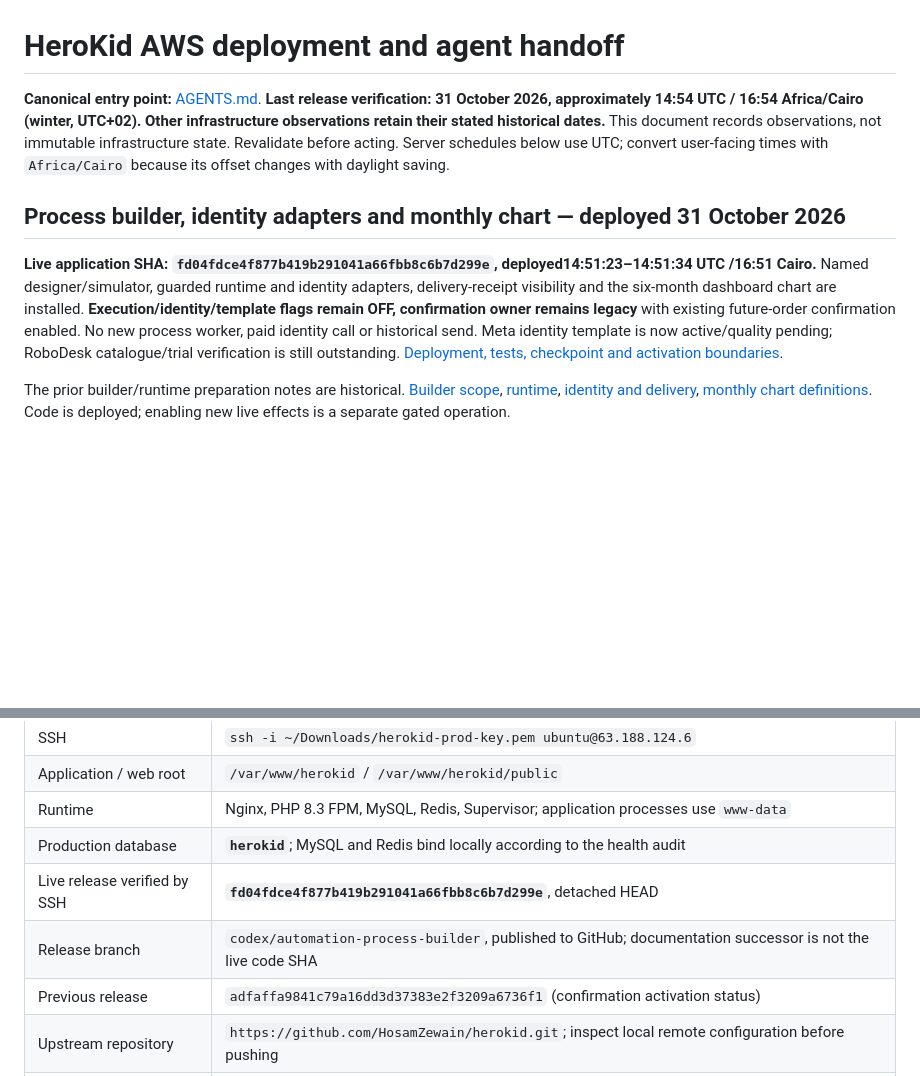
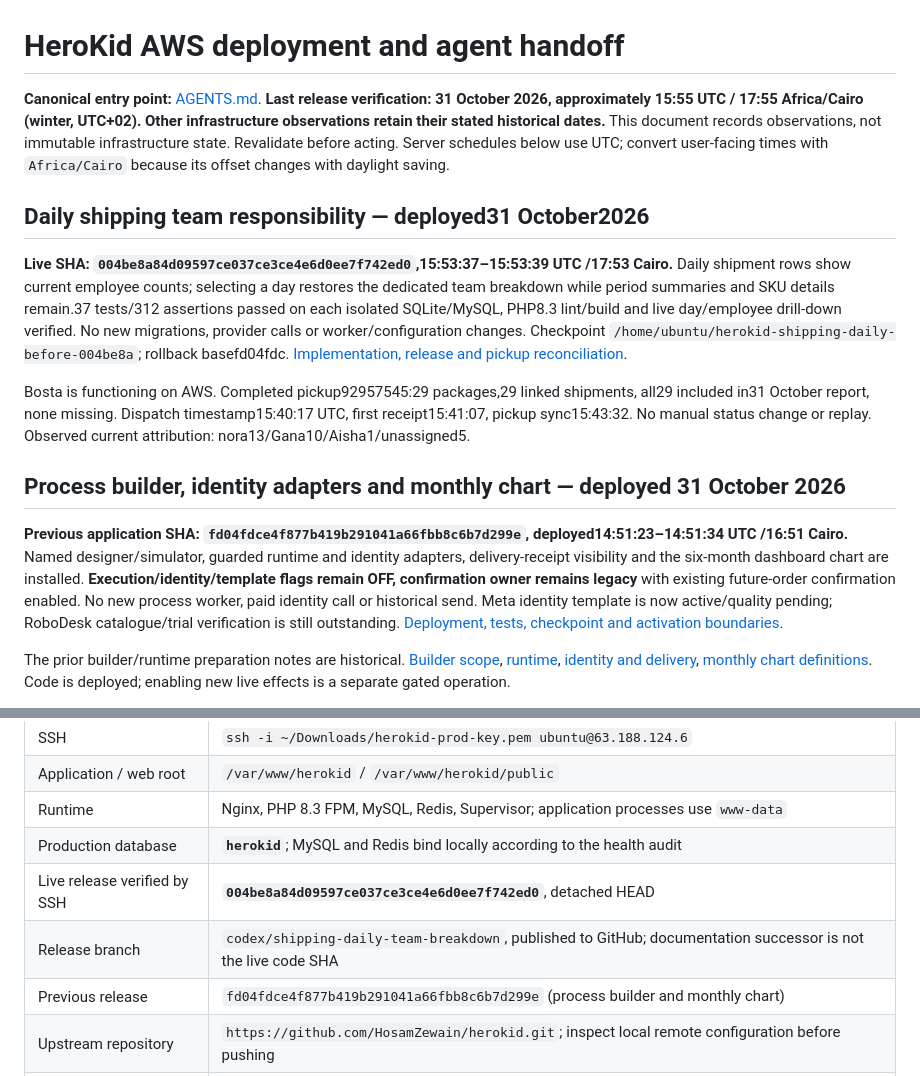
Before and after one commit to HosamZewain/herokid, a Markdown page: docs/aws-deployment-runbook.md, 2 parts joined by grey strips. Rendered like a GitHub page; blank space fills up the shorter version.

```diff
--- a/docs/aws-deployment-runbook.md
+++ b/docs/aws-deployment-runbook.md
@@ -1,10 +1,16 @@
 # HeroKid AWS deployment and agent handoff
 
-**Canonical entry point:** [AGENTS.md](../AGENTS.md). **Last release verification: 31 October 2026, approximately 14:54 UTC / 16:54 Africa/Cairo (winter, UTC+02). Other infrastructure observations retain their stated historical dates.** This document records observations, not immutable infrastructure state. Revalidate before acting. Server schedules below use UTC; convert user-facing times with `Africa/Cairo` because its offset changes with daylight saving.
+**Canonical entry point:** [AGENTS.md](../AGENTS.md). **Last release verification: 31 October 2026, approximately 15:55 UTC / 17:55 Africa/Cairo (winter, UTC+02). Other infrastructure observations retain their stated historical dates.** This document records observations, not immutable infrastructure state. Revalidate before acting. Server schedules below use UTC; convert user-facing times with `Africa/Cairo` because its offset changes with daylight saving.
+
+## Daily shipping team responsibility — deployed31 October2026
+
+**Live SHA: `004be8a84d09597ce037ce3ce4e6d0ee7f742ed0`,15:53:37–15:53:39 UTC /17:53 Cairo.** Daily shipment rows show current employee counts; selecting a day restores the dedicated team breakdown while period summaries and SKU details remain.37 tests/312 assertions passed on each isolated SQLite/MySQL, PHP8.3 lint/build and live day/employee drill-down verified. No new migrations, provider calls or worker/configuration changes. Checkpoint `/home/ubuntu/herokid-shipping-daily-before-004be8a`; rollback basefd04fdc. [Implementation, release and pickup reconciliation](shipping-daily-team-restoration-2026-10-31.md).
+
+Bosta is functioning on AWS. Completed pickup92957545:29 packages,29 linked shipments, all29 included in31 October report, none missing. Dispatch timestamp15:40:17 UTC, first receipt15:41:07, pickup sync15:43:32. No manual status change or replay. Observed current attribution: nora13/Gana10/Aisha1/unassigned5.
 
 ## Process builder, identity adapters and monthly chart — deployed 31 October 2026
 
-**Live application SHA: `fd04fdce4f877b419b291041a66fbb8c6b7d299e`, deployed14:51:23–14:51:34 UTC /16:51 Cairo.** Named designer/simulator, guarded runtime and identity adapters, delivery-receipt visibility and the six-month dashboard chart are installed. **Execution/identity/template flags remain OFF, confirmation owner remains legacy** with existing future-order confirmation enabled. No new process worker, paid identity call or historical send. Meta identity template is now active/quality pending; RoboDesk catalogue/trial verification is still outstanding. [Deployment, tests, checkpoint and activation boundaries](aws-process-dashboard-deployment-2026-10-31.md).
+**Previous application SHA: `fd04fdce4f877b419b291041a66fbb8c6b7d299e`, deployed14:51:23–14:51:34 UTC /16:51 Cairo.** Named designer/simulator, guarded runtime and identity adapters, delivery-receipt visibility and the six-month dashboard chart are installed. **Execution/identity/template flags remain OFF, confirmation owner remains legacy** with existing future-order confirmation enabled. No new process worker, paid identity call or historical send. Meta identity template is now active/quality pending; RoboDesk catalogue/trial verification is still outstanding. [Deployment, tests, checkpoint and activation boundaries](aws-process-dashboard-deployment-2026-10-31.md).
 
 The prior builder/runtime preparation notes are historical. [Builder scope](automation-process-builder-implementation-2026-10-31.md), [runtime](automation-process-runtime-2026-10-31.md), [identity and delivery](automation-identity-preview-runtime-2026-10-31.md), [monthly chart definitions](dashboard-month-comparison-2026-10-31.md). Code is deployed; enabling new live effects is a separate gated operation.
 
@@ -22,9 +28,9 @@ Read-only first-five-order reconciliation remains applicable: HK10-618 confirmed
 | Application / web root | `/var/www/herokid` / `/var/www/herokid/public` |
 | Runtime | Nginx, PHP 8.3 FPM, MySQL, Redis, Supervisor; application processes use `www-data` |
 | Production database | **`herokid`**; MySQL and Redis bind locally according to the health audit |
-| Live release verified by SSH | **`fd04fdce4f877b419b291041a66fbb8c6b7d299e`**, detached HEAD |
-| Release branch | `codex/automation-process-builder`, published to GitHub; documentation successor is not the live code SHA |
-| Previous release | `adfaffa9841c79a16dd3d37383e2f3209a6736f1` (confirmation activation status) |
+| Live release verified by SSH | **`004be8a84d09597ce037ce3ce4e6d0ee7f742ed0`**, detached HEAD |
+| Release branch | `codex/shipping-daily-team-breakdown`, published to GitHub; documentation successor is not the live code SHA |
+| Previous release | `fd04fdce4f877b419b291041a66fbb8c6b7d299e` (process builder and monthly chart) |
 | Upstream repository | `https://github.com/HosamZewain/herokid.git`; inspect local remote configuration before pushing |
 | Production identity | `APP_ENV=production`, `APP_DEBUG=false`, `APP_URL=https://hero-kid.com`; retain the existing APP_KEY |
 | Runtime credential source | Existing protected environment/cached configuration and encrypted application settings; IAM role for AWS |
```
Also changed, not shown: docs/shipping-daily-team-restoration-2026-10-31.md (+11 -3 lines).
